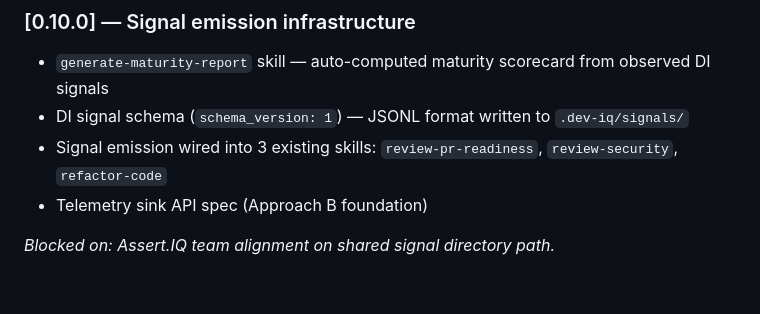
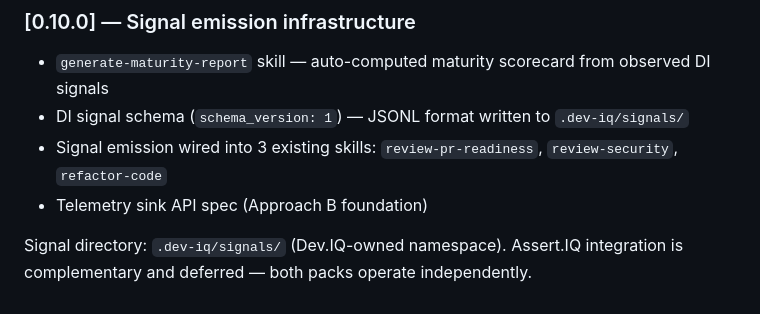
Before and after one commit to Kabir1976/dev-iq-agent-pack, a Markdown page: CHANGELOG.md, the part around the change. Drawn GitHub-style.

Commit message:
Unblock v0.10.0 — Dev.IQ and Assert.IQ operate independently
Signal directory settled at .dev-iq/signals/ (Dev.IQ-owned namespace).
Assert.IQ integration is complementary and deferred; no shared namespace
alignment needed before building signal emission infrastructure.

Co-Authored-By: Claude Sonnet 4.6 <noreply@anthropic.com>

```diff
--- a/CHANGELOG.md
+++ b/CHANGELOG.md
@@ -77,4 +77,4 @@ Initial pre-release of the Dev.IQ Agent Pack.
 - Signal emission wired into 3 existing skills: `review-pr-readiness`, `review-security`, `refactor-code`
 - Telemetry sink API spec (Approach B foundation)
 
-*Blocked on: Assert.IQ team alignment on shared signal directory path.*
+Signal directory: `.dev-iq/signals/` (Dev.IQ-owned namespace). Assert.IQ integration is complementary and deferred — both packs operate independently.
```
